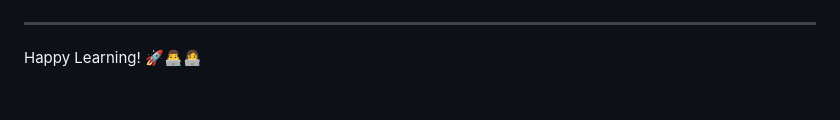
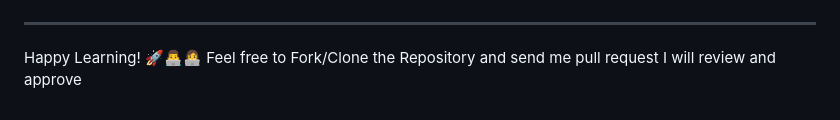
Before and after one commit to Devilspsychiccoder/AWS-EKS-Three-tier-Application-Deployment-, a Markdown page: README.md, the part around the change printed below. Drawn GitHub-style.

```diff
--- a/README.md
+++ b/README.md
@@ -220,4 +225,4 @@ For any queries or issues, please open an issue in the repository.
 ![ERD Diagram](diagram.png)
 
 ---
-Happy Learning! 🚀👨‍💻👩‍💻
+Happy Learning! 🚀👨‍💻👩‍💻 Feel free to Fork/Clone the Repository and send me pull request I will review and approve
```
Also changed, not shown: other parts of README.md (+5 -0 lines).
